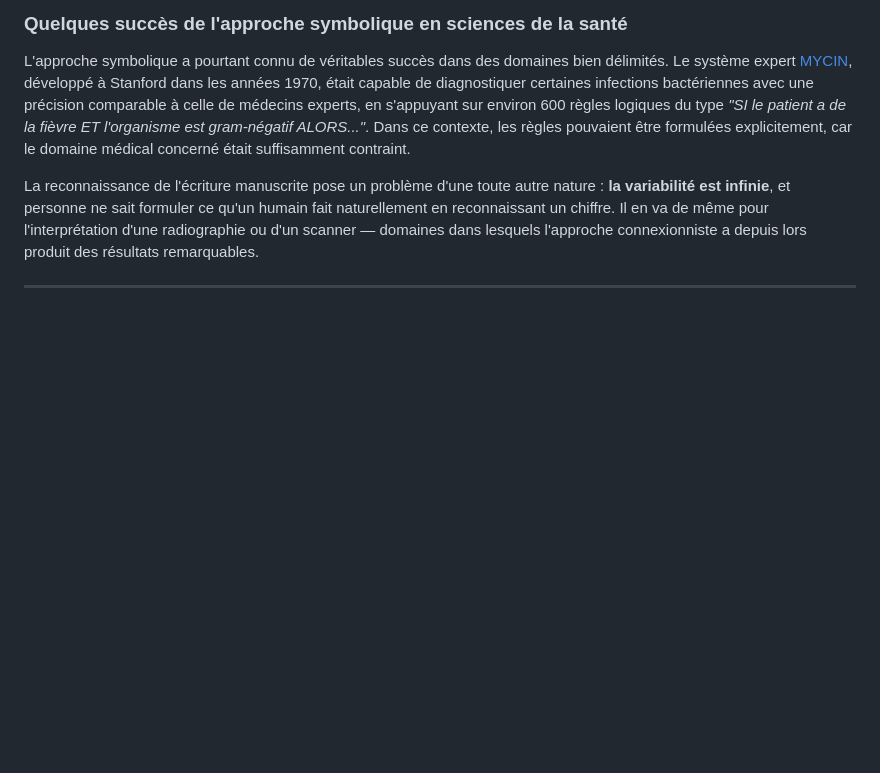
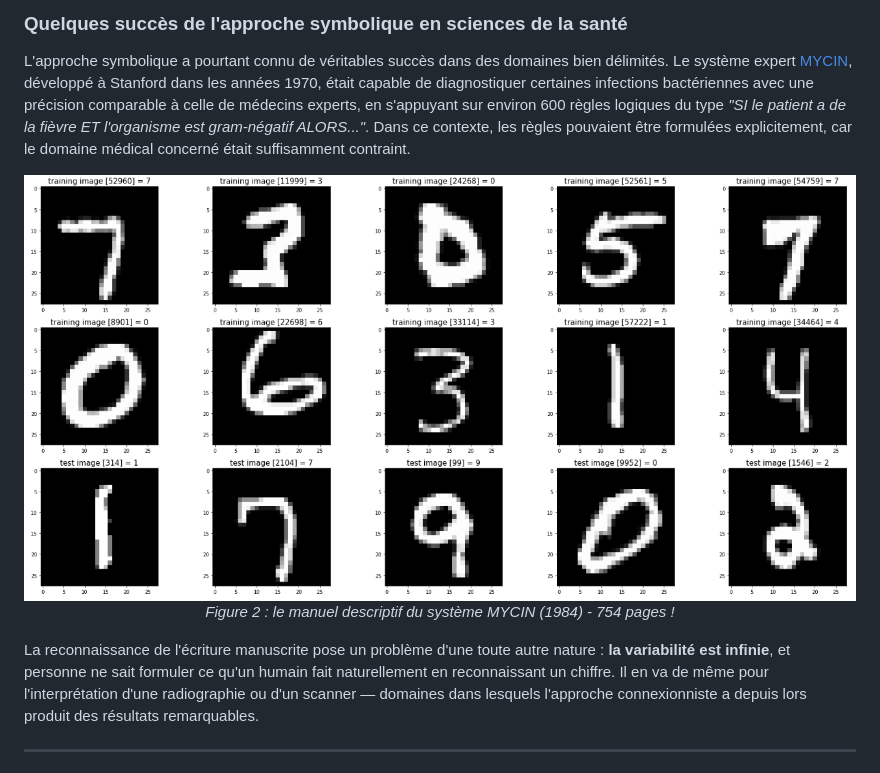
Before and after one commit to nablanabla/Fondamentaux-de-l-IA_2, a Markdown page: README.md, the part around the change. Rendered like a GitHub page; blank space fills up the shorter version.

Commit message:
ajout d'une image

```diff
--- a/README.md
+++ b/README.md
@@ -26,6 +26,12 @@ Cette expérience motivera l'introduction d'une approche radicalement différent
 ### Quelques succès de l'approche symbolique en sciences de la santé
 
 L'approche symbolique a pourtant connu de véritables succès dans des domaines bien délimités. Le système expert [MYCIN](https://en.wikipedia.org/wiki/Mycin), développé à Stanford dans les années 1970, était capable de diagnostiquer certaines infections bactériennes avec une précision comparable à celle de médecins experts, en s'appuyant sur environ 600 règles logiques du type *"SI le patient a de la fièvre ET l'organisme est gram-négatif ALORS..."*. Dans ce contexte, les règles pouvaient être formulées explicitement, car le domaine médical concerné était suffisamment contraint.
+
+<p align="center">
+   <img src="assets/images/kaggle_mnist.png" alt="Extrait de la base de données MNIST">
+  <br>
+  <em>Figure 2 : le manuel descriptif du système MYCIN (1984) - 754 pages !</em>
+</p>
 
 La reconnaissance de l'écriture manuscrite pose un problème d'une toute autre nature : **la variabilité est infinie**, et personne ne sait formuler ce qu'un humain fait naturellement en reconnaissant un chiffre. Il en va de même pour l'interprétation d'une radiographie ou d'un scanner — domaines dans lesquels l'approche connexionniste a depuis lors produit des résultats remarquables.
 
```
